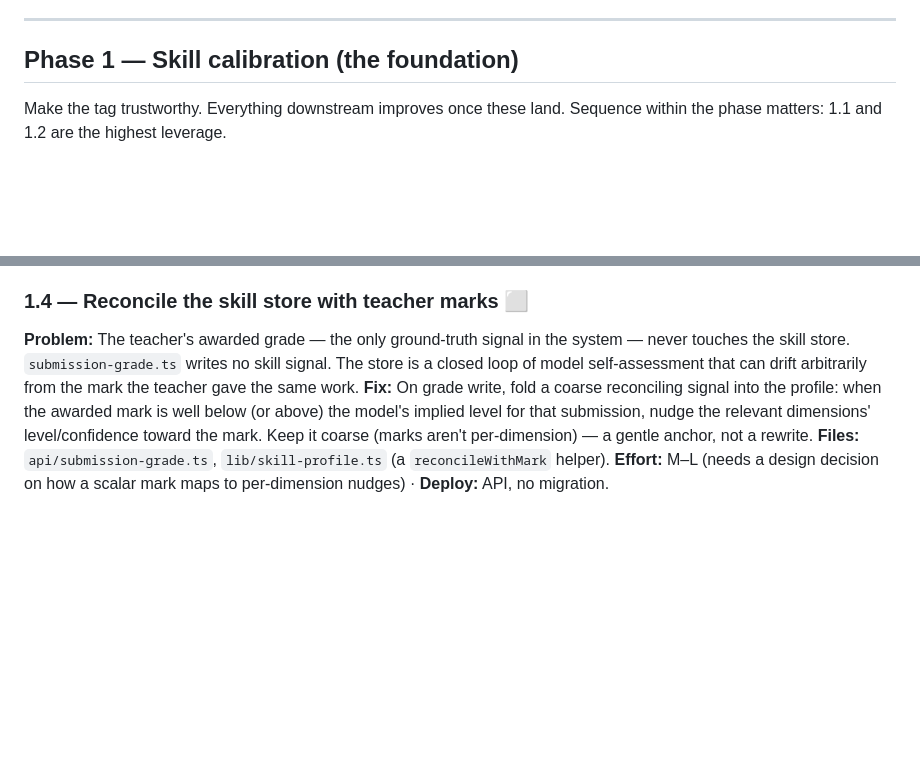
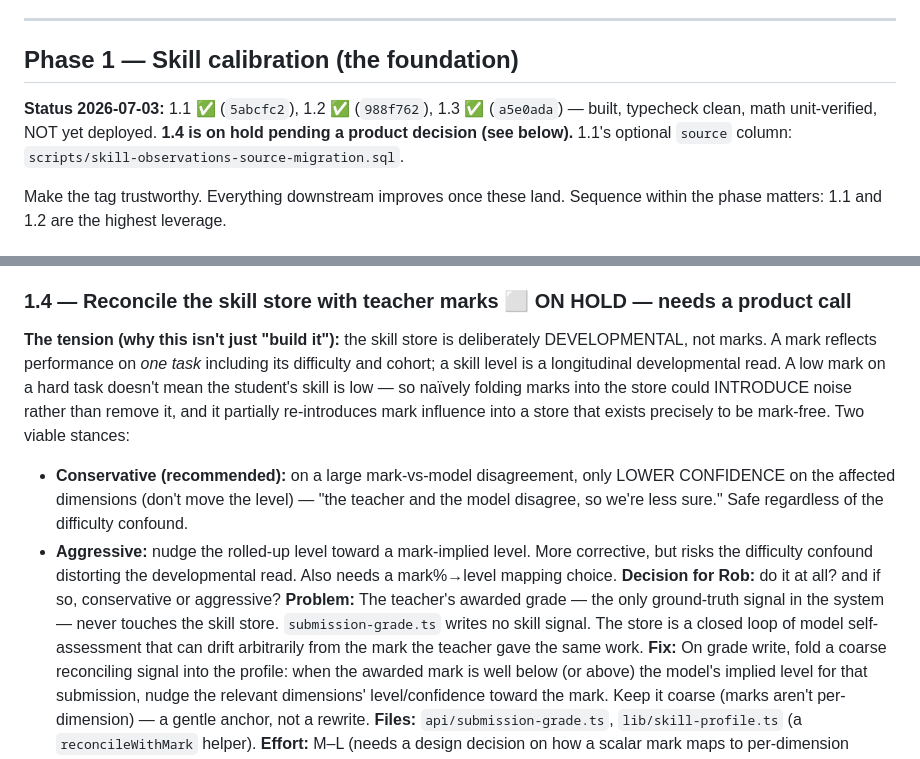
Before and after one commit to robsheahan/redraft, a Markdown page: docs/quality-fix-plan-2026-07.md, 2 parts joined by grey strips. GitHub-like rendering; blank space fills up the shorter version.

Commit message:
Mark Phase 1.1-1.3 built; 1.4 on hold pending product decision
Co-Authored-By: Claude Fable 5 <noreply@anthropic.com>

```diff
--- a/docs/quality-fix-plan-2026-07.md
+++ b/docs/quality-fix-plan-2026-07.md
@@ -68,6 +68,8 @@ Small, safe, independently shippable. High trust-per-hour.
 
 ## Phase 1 — Skill calibration (the foundation)
 
+**Status 2026-07-03:** 1.1 ✅ (`5abcfc2`), 1.2 ✅ (`988f762`), 1.3 ✅ (`a5e0ada`) — built, typecheck clean, math unit-verified, NOT yet deployed. **1.4 is on hold pending a product decision (see below).** 1.1's optional `source` column: `scripts/skill-observations-source-migration.sql`.
+
 Make the tag trustworthy. Everything downstream improves once these land. Sequence within the phase matters: 1.1 and 1.2 are the highest leverage.
 
 ### 1.1 — Discount the Haiku silent pass in the rollup ⬜  ★ highest leverage
@@ -88,7 +90,11 @@ Make the tag trustworthy. Everything downstream improves once these land. Sequen
 **Files:** `lib/skill-profile.ts` (confidence calc); reads `skill_observations`.
 **Effort:** M · **Deploy:** API, no migration.
 
-### 1.4 — Reconcile the skill store with teacher marks ⬜
+### 1.4 — Reconcile the skill store with teacher marks ⬜ ON HOLD — needs a product call
+**The tension (why this isn't just "build it"):** the skill store is deliberately DEVELOPMENTAL, not marks. A mark reflects performance on *one task* including its difficulty and cohort; a skill level is a longitudinal developmental read. A low mark on a hard task doesn't mean the student's skill is low — so naïvely folding marks into the store could INTRODUCE noise rather than remove it, and it partially re-introduces mark influence into a store that exists precisely to be mark-free. Two viable stances:
+  - **Conservative (recommended):** on a large mark-vs-model disagreement, only LOWER CONFIDENCE on the affected dimensions (don't move the level) — "the teacher and the model disagree, so we're less sure." Safe regardless of the difficulty confound.
+  - **Aggressive:** nudge the rolled-up level toward a mark-implied level. More corrective, but risks the difficulty confound distorting the developmental read.
+  Also needs a mark%→level mapping choice. **Decision for Rob:** do it at all? and if so, conservative or aggressive?
 **Problem:** The teacher's awarded grade — the only ground-truth signal in the system — never touches the skill store. `submission-grade.ts` writes no skill signal. The store is a closed loop of model self-assessment that can drift arbitrarily from the mark the teacher gave the same work.
 **Fix:** On grade write, fold a coarse reconciling signal into the profile: when the awarded mark is well below (or above) the model's implied level for that submission, nudge the relevant dimensions' level/confidence toward the mark. Keep it coarse (marks aren't per-dimension) — a gentle anchor, not a rewrite.
 **Files:** `api/submission-grade.ts`, `lib/skill-profile.ts` (a `reconcileWithMark` helper).
```
